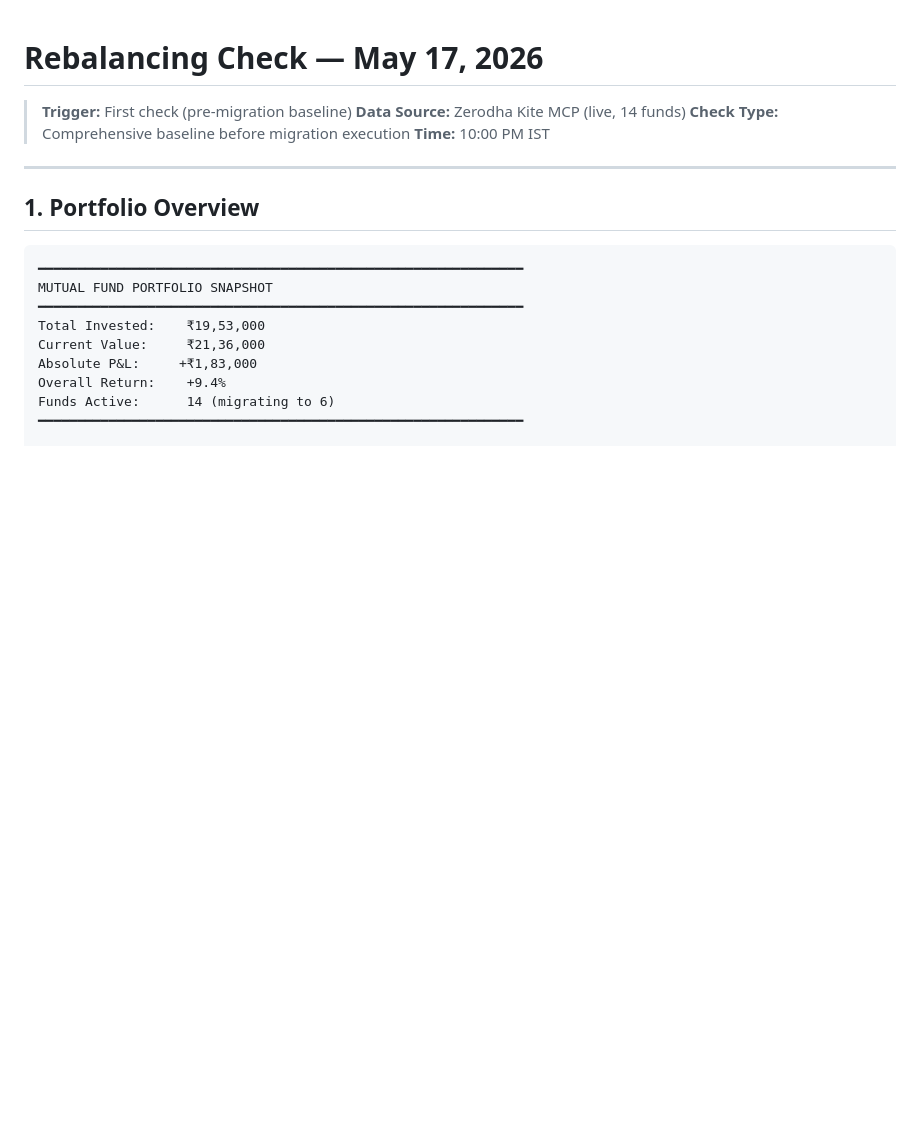
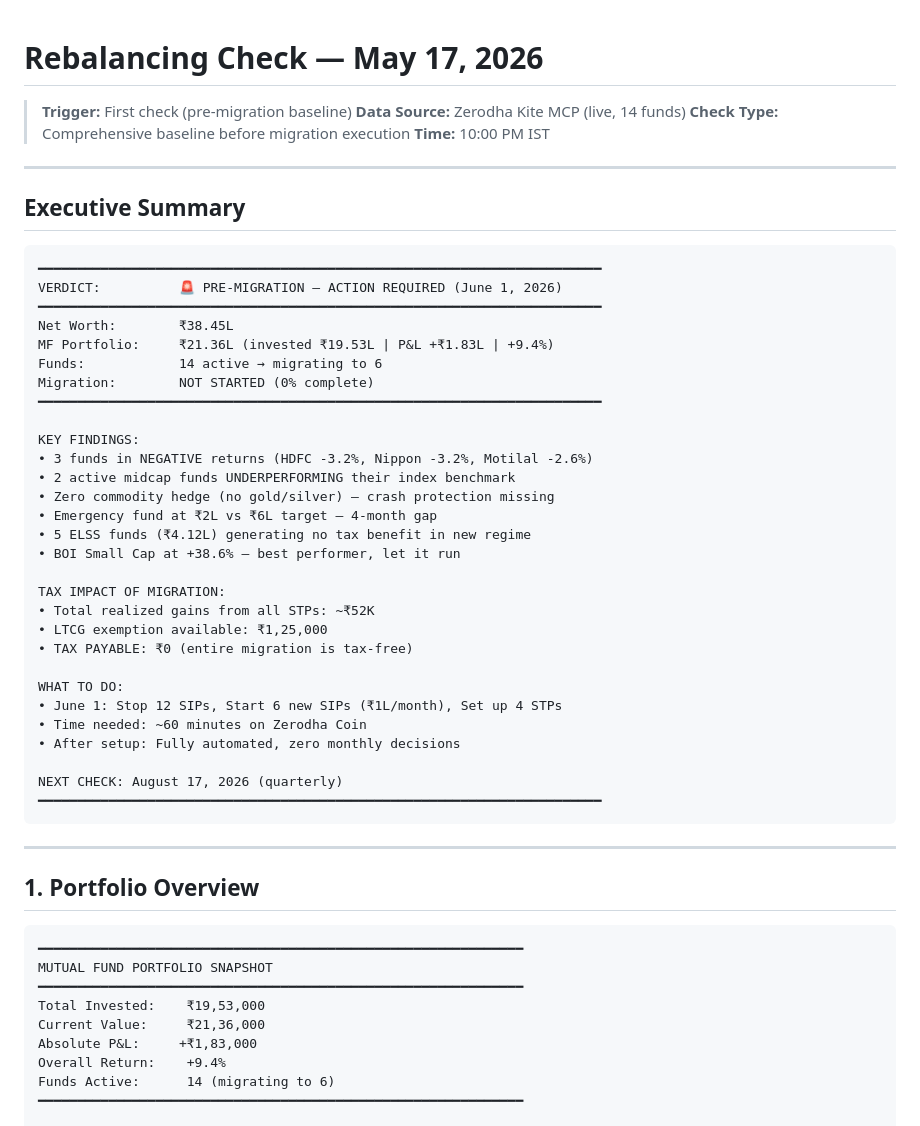
Before and after one commit to arjunprsd/finance, a Markdown page: logs/rebalancing/2026-05-17.md, the part around the change. GitHub-like rendering; blank space fills up the shorter version.

Commit message:
log: add executive summary to rebalancing check

````diff
--- a/logs/rebalancing/2026-05-17.md
+++ b/logs/rebalancing/2026-05-17.md
@@ -4,6 +4,42 @@
 > **Data Source:** Zerodha Kite MCP (live, 14 funds)
 > **Check Type:** Comprehensive baseline before migration execution
 > **Time:** 10:00 PM IST
+
+---
+
+## Executive Summary
+
+```
+━━━━━━━━━━━━━━━━━━━━━━━━━━━━━━━━━━━━━━━━━━━━━━━━━━━━━━━━━━━━━━━━━━━━━━━━
+VERDICT:          🚨 PRE-MIGRATION — ACTION REQUIRED (June 1, 2026)
+━━━━━━━━━━━━━━━━━━━━━━━━━━━━━━━━━━━━━━━━━━━━━━━━━━━━━━━━━━━━━━━━━━━━━━━━
+Net Worth:        ₹38.45L
+MF Portfolio:     ₹21.36L (invested ₹19.53L | P&L +₹1.83L | +9.4%)
+Funds:            14 active → migrating to 6
+Migration:        NOT STARTED (0% complete)
+━━━━━━━━━━━━━━━━━━━━━━━━━━━━━━━━━━━━━━━━━━━━━━━━━━━━━━━━━━━━━━━━━━━━━━━━
+
+KEY FINDINGS:
+• 3 funds in NEGATIVE returns (HDFC -3.2%, Nippon -3.2%, Motilal -2.6%)
+• 2 active midcap funds UNDERPERFORMING their index benchmark
+• Zero commodity hedge (no gold/silver) — crash protection missing
+• Emergency fund at ₹2L vs ₹6L target — 4-month gap
+• 5 ELSS funds (₹4.12L) generating no tax benefit in new regime
+• BOI Small Cap at +38.6% — best performer, let it run
+
+TAX IMPACT OF MIGRATION:
+• Total realized gains from all STPs: ~₹52K
+• LTCG exemption available: ₹1,25,000
+• TAX PAYABLE: ₹0 (entire migration is tax-free)
+
+WHAT TO DO:
+• June 1: Stop 12 SIPs, Start 6 new SIPs (₹1L/month), Set up 4 STPs
+• Time needed: ~60 minutes on Zerodha Coin
+• After setup: Fully automated, zero monthly decisions
+
+NEXT CHECK: August 17, 2026 (quarterly)
+━━━━━━━━━━━━━━━━━━━━━━━━━━━━━━━━━━━━━━━━━━━━━━━━━━━━━━━━━━━━━━━━━━━━━━━━
+```
 
 ---
 
````
